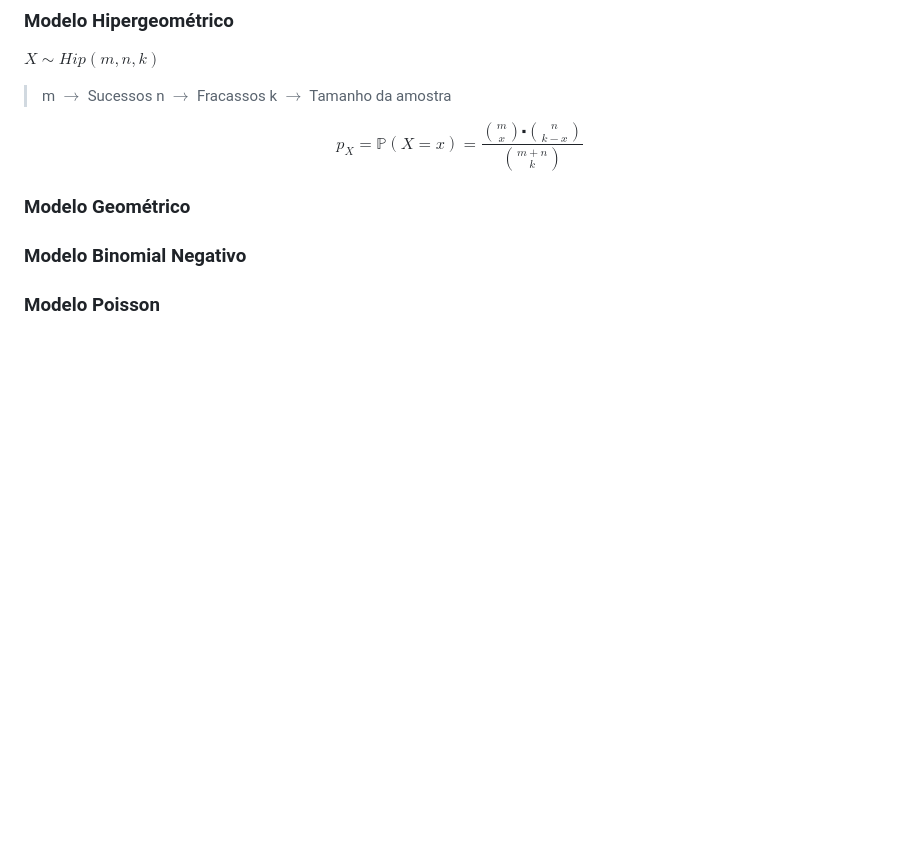
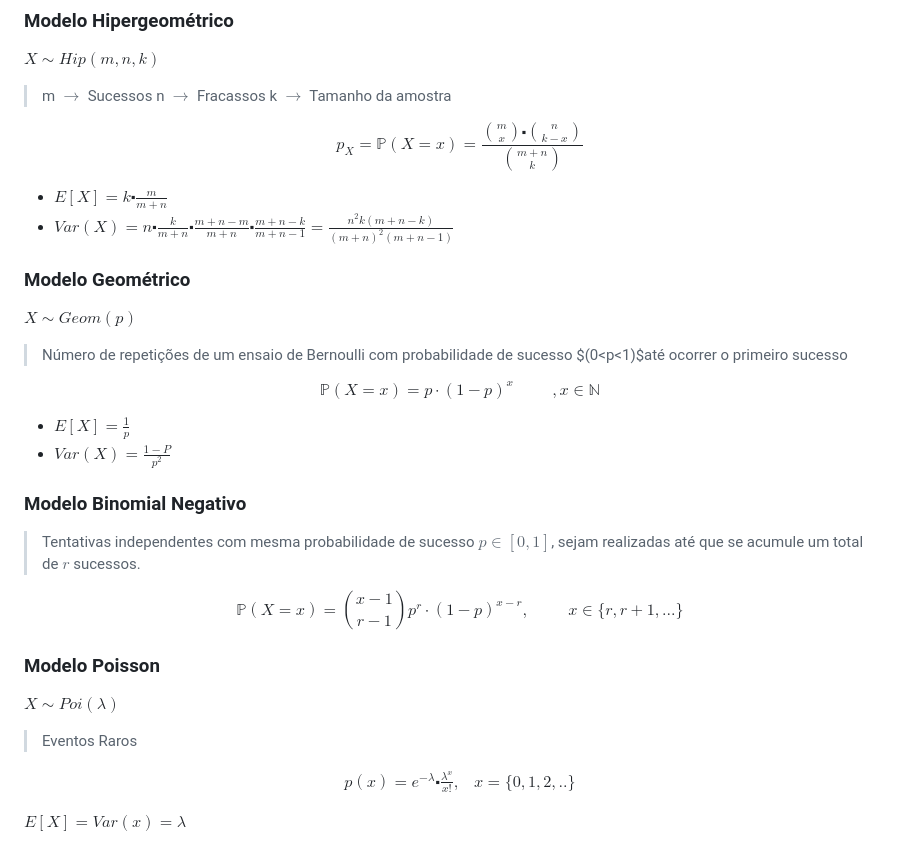
Before and after one commit to DaviMattos14/obsidian_notebook, a Markdown page: Probabilidade e Estatistica/Resumo para P1.md, the part around the change. Rendered like a GitHub page; blank space fills up the shorter version.

Commit message:
2024-10-12 20:41:12

```diff
--- a/Probabilidade e Estatistica/Resumo para P1.md
+++ b/Probabilidade e Estatistica/Resumo para P1.md
@@ -158,6 +158,30 @@ $X \sim Hip(m,n,k)$
 $$
 p_X=\mathbb{P}(X=x)=\frac{\binom{m}{x}\centerdot \binom{n}{k-x}}{\binom{m+n}{k}}
 $$
+- $E[X] = k \centerdot \frac{m}{m+n}$
+- $Var(X)= n \centerdot \frac{k}{m+n}\centerdot \frac{m+n-m}{m+n}\centerdot \frac{m+n-k}{m+n-1}=\frac{n^2k\left(m+n-k\right)}{\left(m+n\right)^2\left(m+n-1\right)}$
 ### Modelo Geométrico
+$X \sim Geom(p)$
+> Número de repetições de um ensaio de Bernoulli com probabilidade de sucesso $(0<p<1)$até ocorrer o primeiro sucesso
+
+$$
+\mathbb{P}(X=x)=p\cdot(1 − p)^x \hspace{1cm},x \in \mathbb{N}
+$$
+- $E[X]= \frac{1}{p}$
+- $Var(X)= \frac{1-P}{p^2}$
 ### Modelo Binomial Negativo
+>Tentativas independentes com mesma probabilidade de sucesso $p ∈ [0, 1]$, sejam realizadas até que se acumule um total de $r$ sucessos.
+
+$$
+\mathbb{P}(X=x)=\binom{x-1}{r-1}p^r\cdot(1 − p)^{x-r},\hspace{1cm}
+x \in \{r,r+1,...\}
+$$
 ### Modelo Poisson
+$X \sim Poi(\lambda)$
+> Eventos Raros
+
+$$
+\begin{matrix} p(x) = e^{-\lambda} \centerdot \frac{\lambda^x}{x!}, & x=\{0,1,2,..\} \end{matrix}
+$$
+
+$E[X] = Var(x) = \lambda$
```
Also changed, not shown: Probabilidade e Estatistica/Introdução à Estatística.md (+0 -2 lines).
